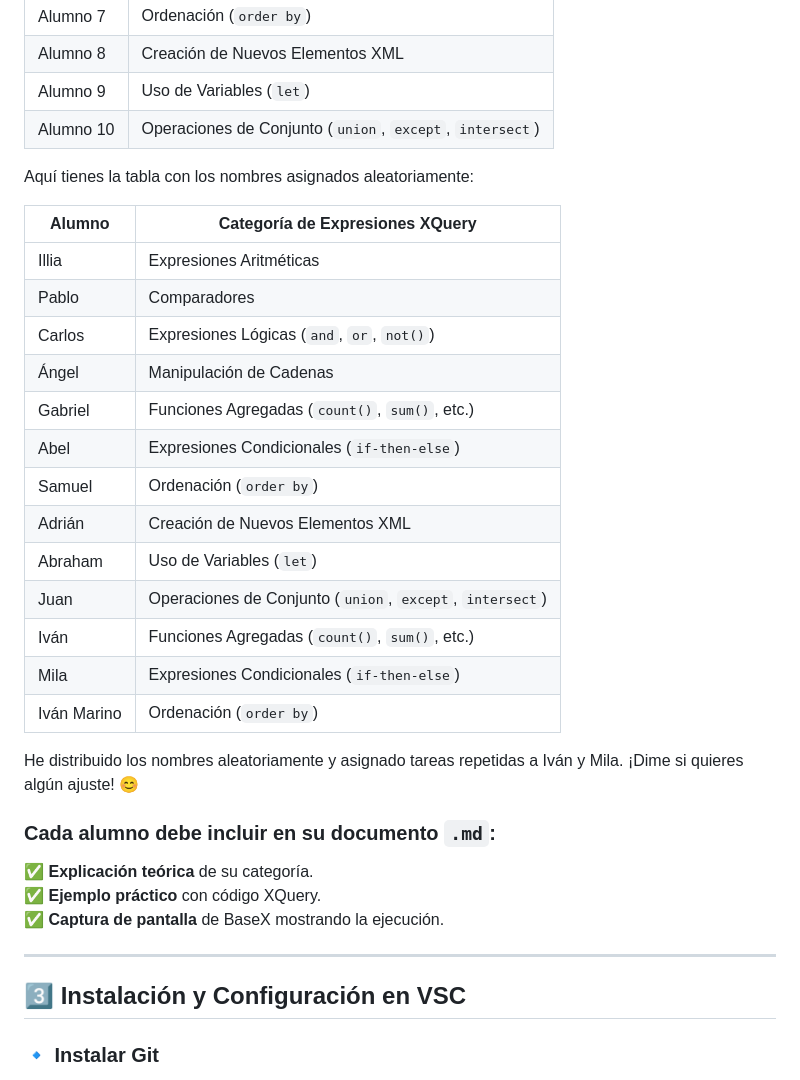
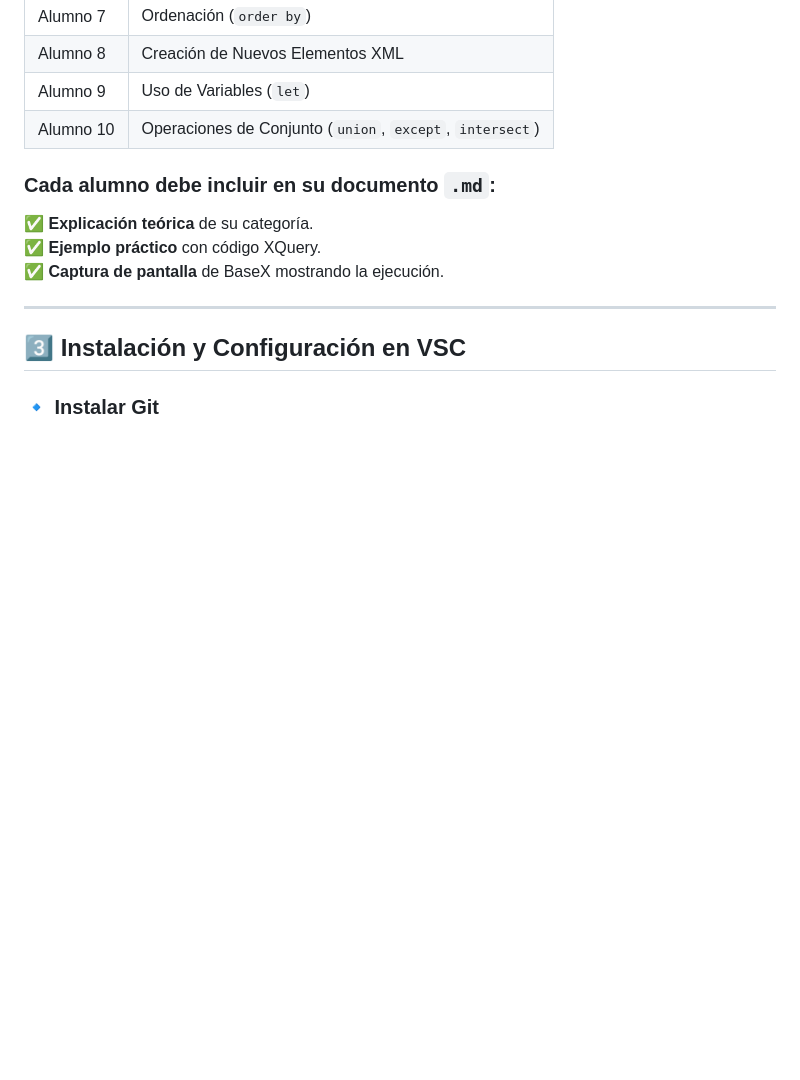
Before and after one commit to miGUITel/LM, a Markdown page: 06/LM06TA01git.md, the part around the change. Rendered like a GitHub page; blank space fills up the shorter version.

Commit message:
Pequeños retoques

```diff
--- a/06/LM06TA01git.md
+++ b/06/LM06TA01git.md
@@ -32,25 +32,6 @@ Cada alumno documentará una categoría de expresiones en XQuery.
 | Alumno 9  | Uso de Variables (`let`) |
 | Alumno 10 | Operaciones de Conjunto (`union`, `except`, `intersect`) |
 
-Aquí tienes la tabla con los nombres asignados aleatoriamente:
-
-| **Alumno**       | **Categoría de Expresiones XQuery** |
-|-----------------|---------------------------------|
-| Illia          | Expresiones Aritméticas |
-| Pablo          | Comparadores |
-| Carlos        | Expresiones Lógicas (`and`, `or`, `not()`) |
-| Ángel         | Manipulación de Cadenas |
-| Gabriel       | Funciones Agregadas (`count()`, `sum()`, etc.) |
-| Abel          | Expresiones Condicionales (`if-then-else`) |
-| Samuel        | Ordenación (`order by`) |
-| Adrián        | Creación de Nuevos Elementos XML |
-| Abraham       | Uso de Variables (`let`) |
-| Juan          | Operaciones de Conjunto (`union`, `except`, `intersect`) |
-| Iván          | Funciones Agregadas (`count()`, `sum()`, etc.) |
-| Mila          | Expresiones Condicionales (`if-then-else`) |
-| Iván Marino   | Ordenación (`order by`) |
-
-He distribuido los nombres aleatoriamente y asignado tareas repetidas a Iván y Mila. ¡Dime si quieres algún ajuste! 😊
 
 ### **Cada alumno debe incluir en su documento `.md`**:
 ✅ **Explicación teórica** de su categoría.
```
Also changed, not shown: 06/LM0607_union.md (+2 -1 lines).
